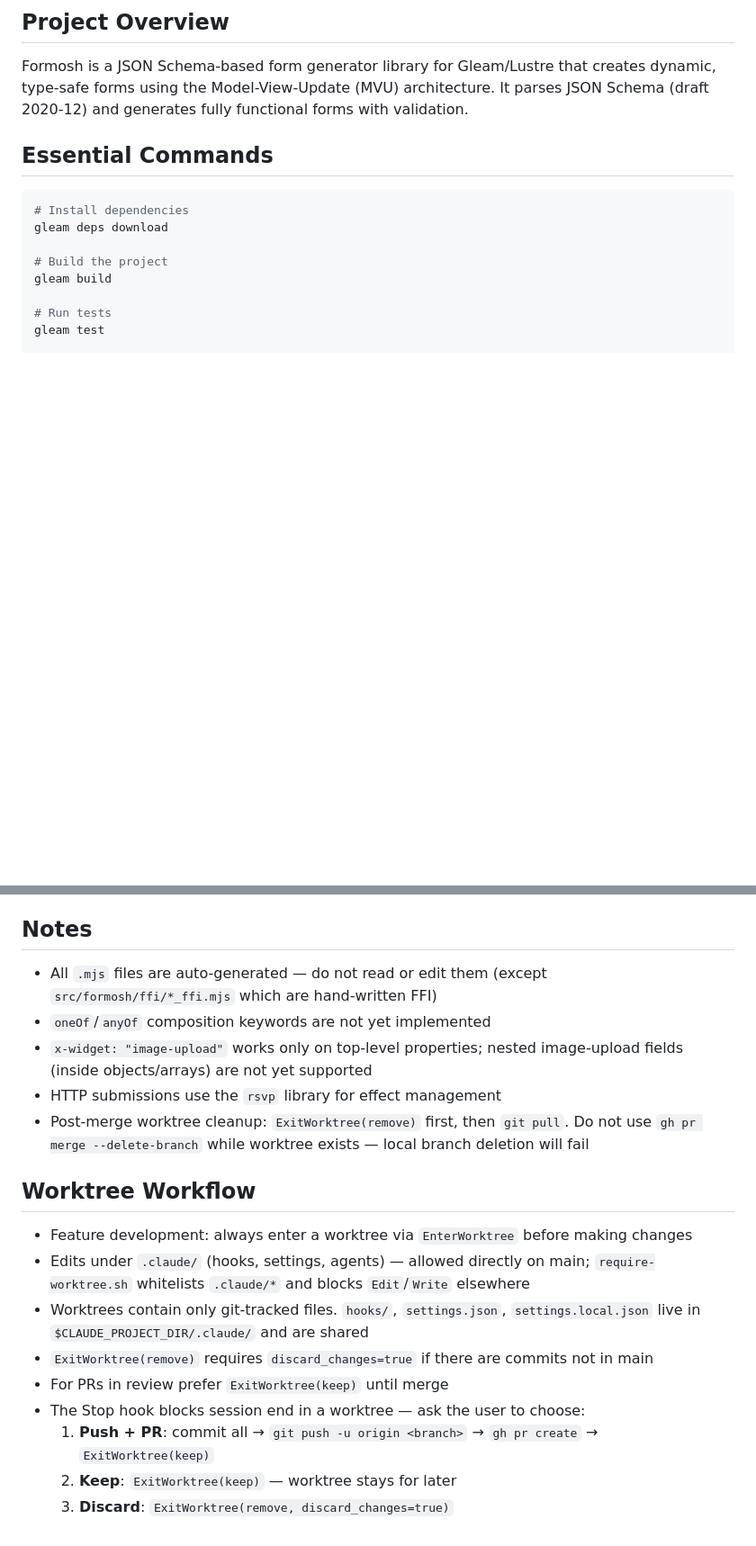
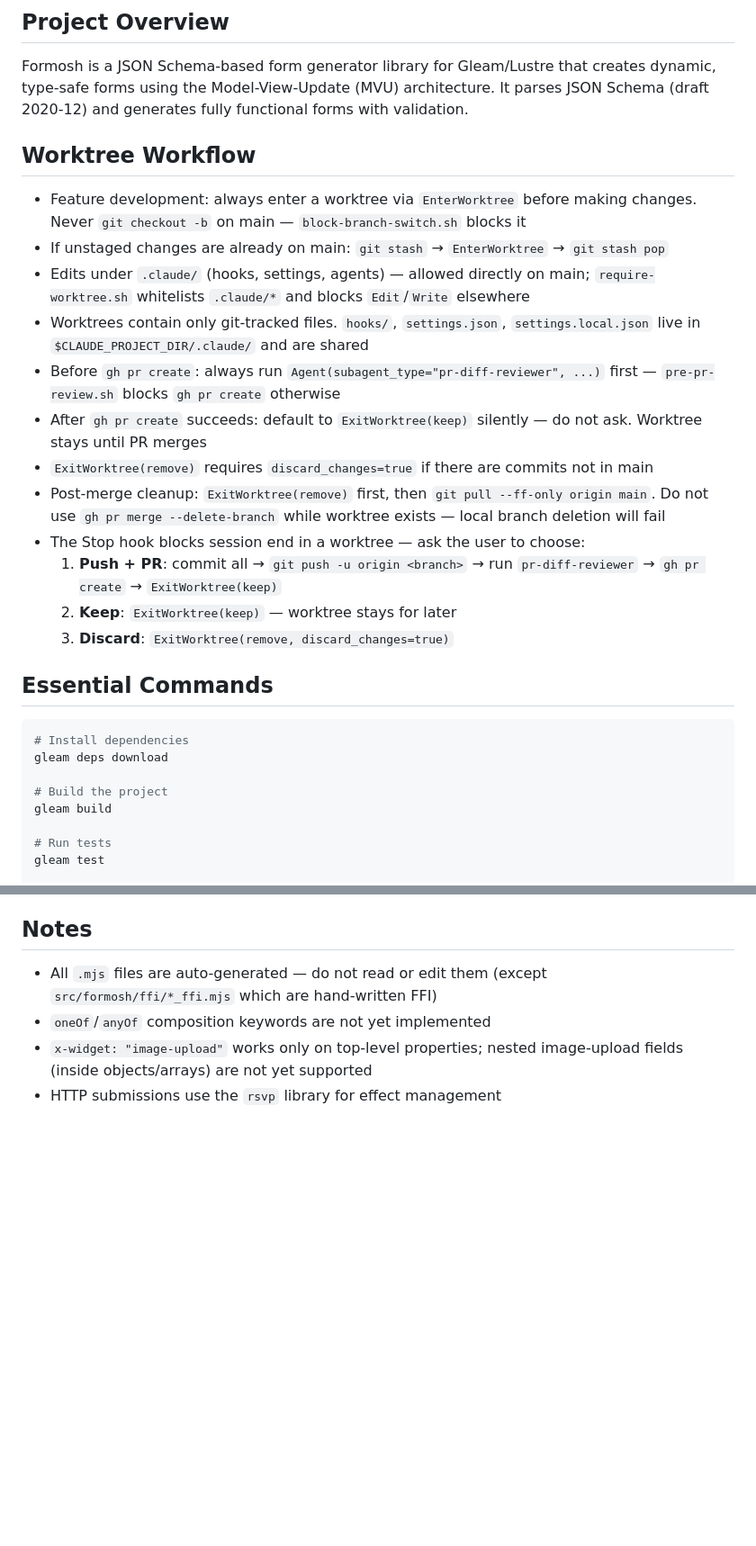
Before and after one commit to radionest/gleam_formosh, a Markdown page: CLAUDE.md, 2 parts joined by grey strips. Shown at 90% size. GitHub-like rendering; blank space fills up the shorter version.

Commit message:
docs(claude.md): elevate worktree workflow and add PR review/keep defaults (#10)
Co-authored-by: radionest <toberom@yandex.mail>

```diff
--- a/CLAUDE.md
+++ b/CLAUDE.md
@@ -5,6 +5,21 @@ This file provides guidance to Claude Code (claude.ai/code) when working with co
 ## Project Overview
 
 Formosh is a JSON Schema-based form generator library for Gleam/Lustre that creates dynamic, type-safe forms using the Model-View-Update (MVU) architecture. It parses JSON Schema (draft 2020-12) and generates fully functional forms with validation.
+
+## Worktree Workflow
+
+- Feature development: always enter a worktree via `EnterWorktree` before making changes. Never `git checkout -b` on main — `block-branch-switch.sh` blocks it
+- If unstaged changes are already on main: `git stash` → `EnterWorktree` → `git stash pop`
+- Edits under `.claude/` (hooks, settings, agents) — allowed directly on main; `require-worktree.sh` whitelists `.claude/*` and blocks `Edit`/`Write` elsewhere
+- Worktrees contain only git-tracked files. `hooks/`, `settings.json`, `settings.local.json` live in `$CLAUDE_PROJECT_DIR/.claude/` and are shared
+- Before `gh pr create`: always run `Agent(subagent_type="pr-diff-reviewer", ...)` first — `pre-pr-review.sh` blocks `gh pr create` otherwise
+- After `gh pr create` succeeds: default to `ExitWorktree(keep)` silently — do not ask. Worktree stays until PR merges
+- `ExitWorktree(remove)` requires `discard_changes=true` if there are commits not in main
+- Post-merge cleanup: `ExitWorktree(remove)` first, then `git pull --ff-only origin main`. Do not use `gh pr merge --delete-branch` while worktree exists — local branch deletion will fail
+- The Stop hook blocks session end in a worktree — ask the user to choose:
+  1. **Push + PR**: commit all → `git push -u origin <branch>` → run `pr-diff-reviewer` → `gh pr create` → `ExitWorktree(keep)`
+  2. **Keep**: `ExitWorktree(keep)` — worktree stays for later
+  3. **Discard**: `ExitWorktree(remove, discard_changes=true)`
 
 ## Essential Commands
 
@@ -69,16 +84,3 @@ Registers as `<formosh-form>` custom element. Attributes: `schema`, `submit-url`
 - `oneOf`/`anyOf` composition keywords are not yet implemented
 - `x-widget: "image-upload"` works only on top-level properties; nested image-upload fields (inside objects/arrays) are not yet supported
 - HTTP submissions use the `rsvp` library for effect management
-- Post-merge worktree cleanup: `ExitWorktree(remove)` first, then `git pull`. Do not use `gh pr merge --delete-branch` while worktree exists — local branch deletion will fail
-
-## Worktree Workflow
-
-- Feature development: always enter a worktree via `EnterWorktree` before making changes
-- Edits under `.claude/` (hooks, settings, agents) — allowed directly on main; `require-worktree.sh` whitelists `.claude/*` and blocks `Edit`/`Write` elsewhere
-- Worktrees contain only git-tracked files. `hooks/`, `settings.json`, `settings.local.json` live in `$CLAUDE_PROJECT_DIR/.claude/` and are shared
-- `ExitWorktree(remove)` requires `discard_changes=true` if there are commits not in main
-- For PRs in review prefer `ExitWorktree(keep)` until merge
-- The Stop hook blocks session end in a worktree — ask the user to choose:
-  1. **Push + PR**: commit all → `git push -u origin <branch>` → `gh pr create` → `ExitWorktree(keep)`
-  2. **Keep**: `ExitWorktree(keep)` — worktree stays for later
-  3. **Discard**: `ExitWorktree(remove, discard_changes=true)`
```
